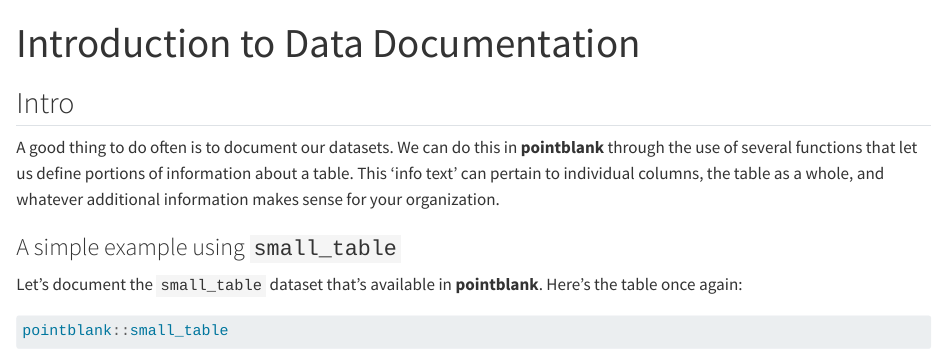
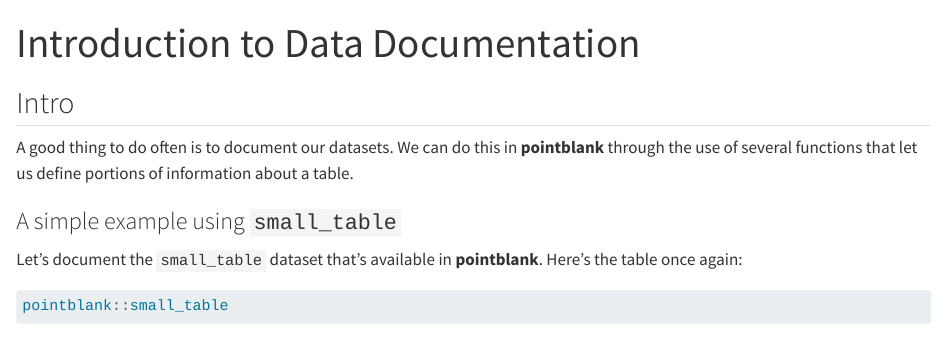
Before and after one commit to rich-iannone/pointblank-workshop, a Quarto document (05-intro-to-data-documentation.qmd): the page in a window 1100 px wide, from its top. Rendered offline with R 4.5, knitr and Pandoc in place of Quarto, with nearby package versions; some code elsewhere in the file could not run offline.

Commit message:
Update 05-intro-to-data-documentation.qmd

```diff
--- a/05-intro-to-data-documentation.qmd
+++ b/05-intro-to-data-documentation.qmd
@@ -12,7 +12,7 @@
 
 ## Intro
 
-A good thing to do often is to document our datasets. We can do this in **pointblank** through the use of several functions that let us define portions of information about a table. This 'info text' can pertain to individual columns, the table as a whole, and whatever additional information makes sense for your organization.
+A good thing to do often is to document our datasets. We can do this in **pointblank** through the use of several functions that let us define portions of information about a table.
 
 ### A simple example using `small_table`
 
```
Also changed, not shown: 05-intro-to-data-documentation.qmd (2 more changed lines).
